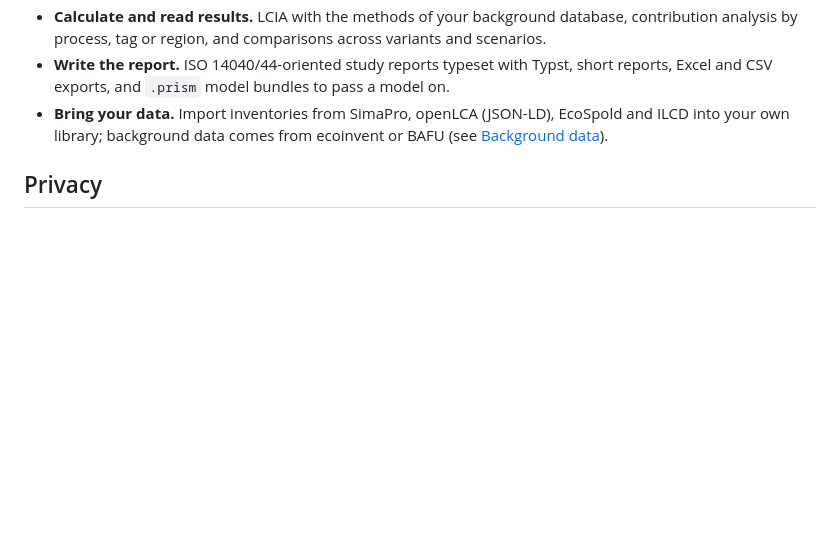
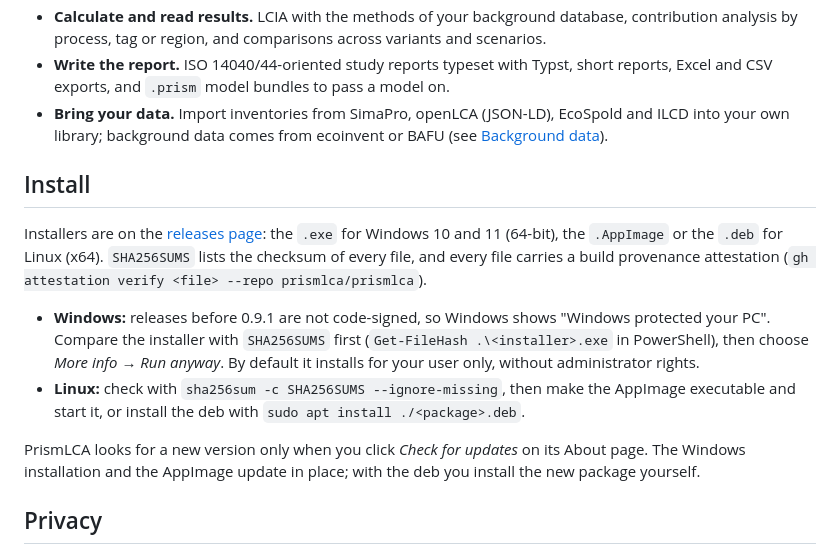
Before and after one commit to prismlca/prismlca, a Markdown page: README.md, the part around the change. Rendered like a GitHub page; blank space fills up the shorter version.

Commit message:
README: install section (checksums, unsigned Windows installer, updates)
Where the installers are, how to check them against SHA256SUMS and the provenance attestations, why
Windows warns before 0.9.1 and how to get past it, and how updates work per format.

Co-Authored-By: Claude Opus 5.5 <noreply@anthropic.com>

```diff
--- a/README.md
+++ b/README.md
@@ -26,6 +26,22 @@ PrismLCA aims to be as approachable as a modern desktop app and as capable as th
   exports, and `.prism` model bundles to pass a model on.
 - **Bring your data.** Import inventories from SimaPro, openLCA (JSON-LD), EcoSpold and ILCD into your own
   library; background data comes from ecoinvent or BAFU (see [Background data](#background-data)).
+
+## Install
+
+Installers are on the [releases page](https://github.com/prismlca/prismlca/releases/latest): the `.exe` for
+Windows 10 and 11 (64-bit), the `.AppImage` or the `.deb` for Linux (x64). `SHA256SUMS` lists the checksum of
+every file, and every file carries a build provenance attestation
+(`gh attestation verify <file> --repo prismlca/prismlca`).
+
+- **Windows:** releases before 0.9.1 are not code-signed, so Windows shows "Windows protected your PC". Compare
+  the installer with `SHA256SUMS` first (`Get-FileHash .\<installer>.exe` in PowerShell), then choose
+  *More info → Run anyway*. By default it installs for your user only, without administrator rights.
+- **Linux:** check with `sha256sum -c SHA256SUMS --ignore-missing`, then make the AppImage executable and start
+  it, or install the deb with `sudo apt install ./<package>.deb`.
+
+PrismLCA looks for a new version only when you click *Check for updates* on its About page. The Windows
+installation and the AppImage update in place; with the deb you install the new package yourself.
 
 ## Privacy
 
```
